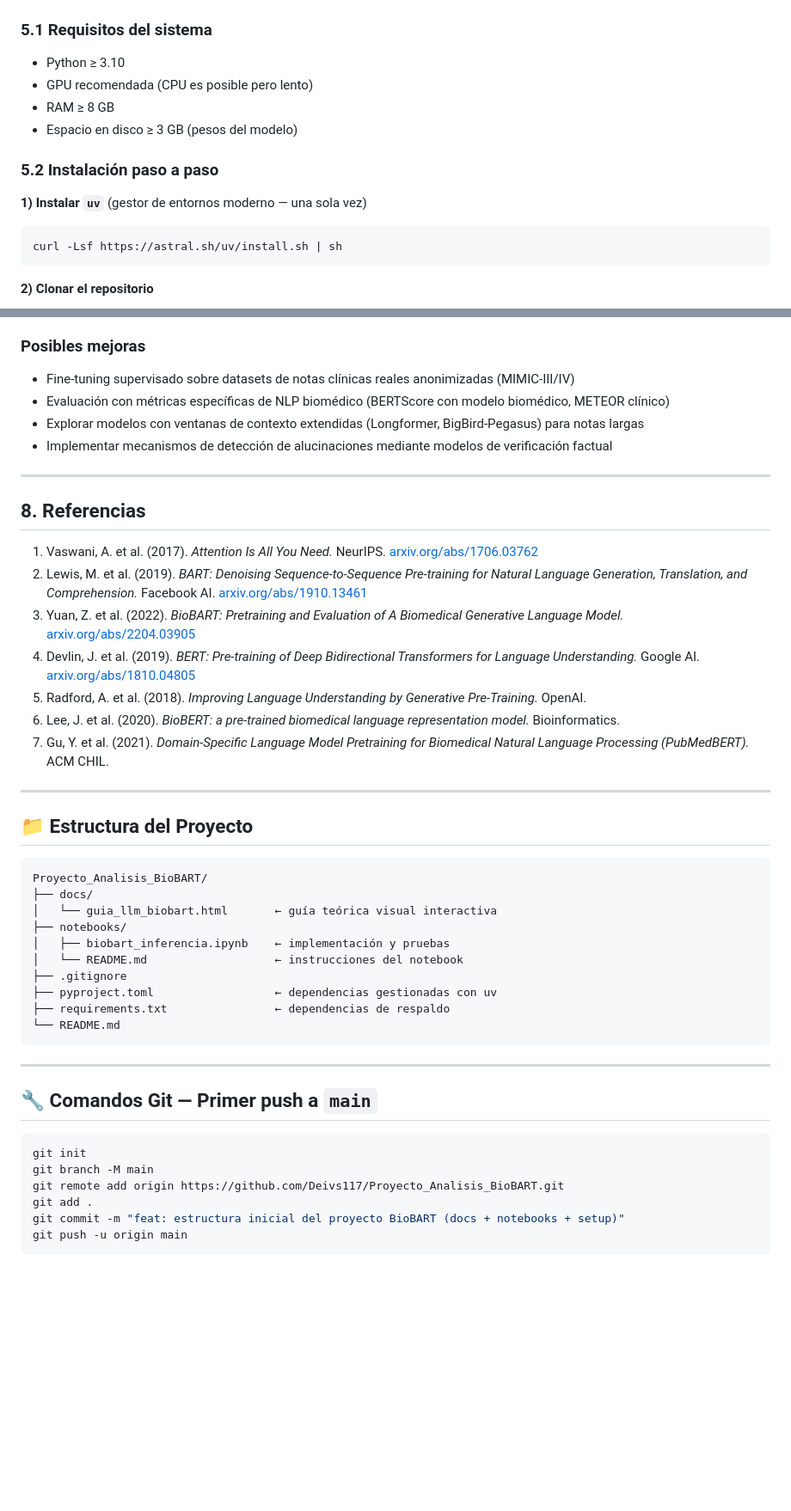
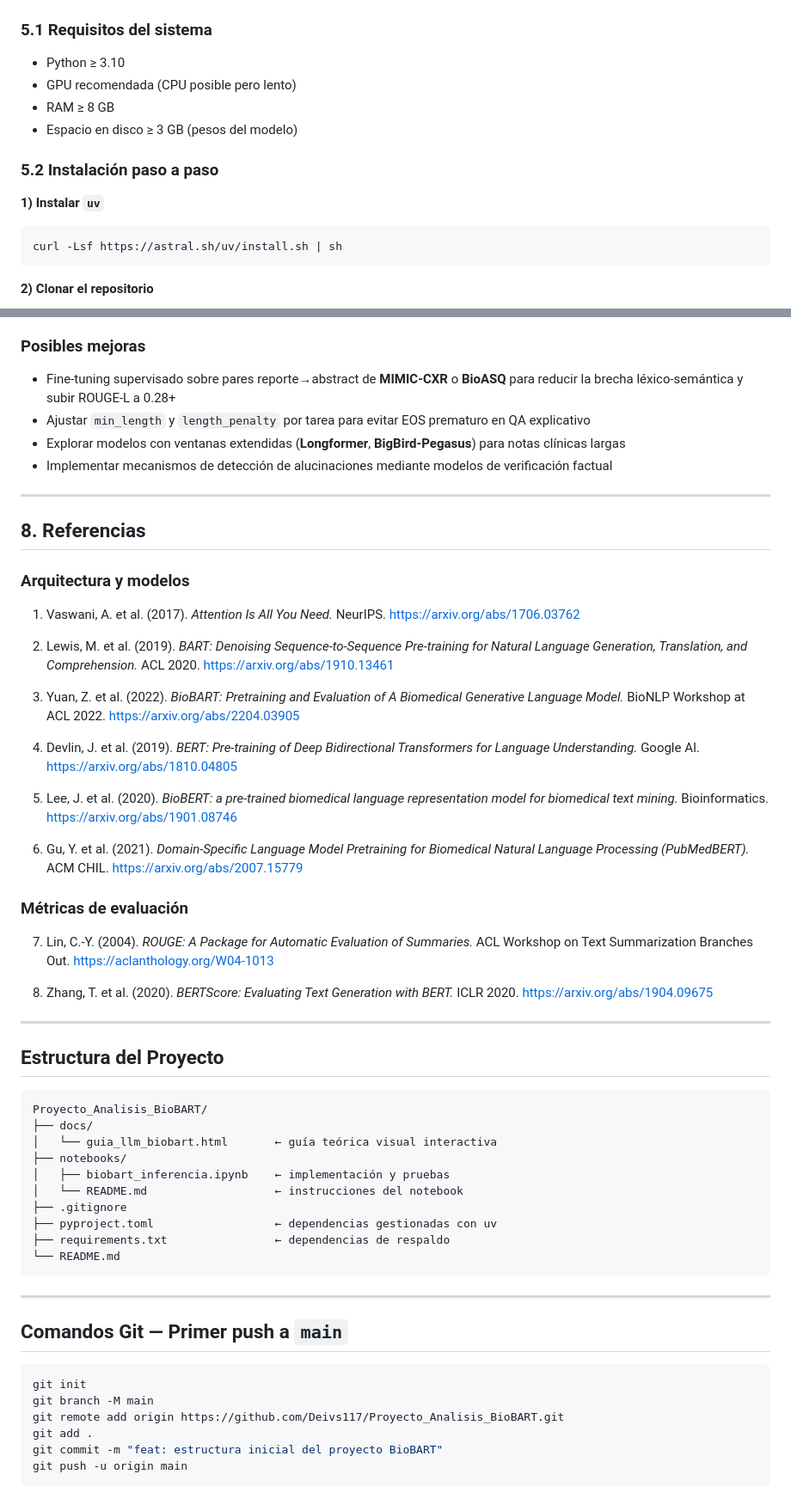
Before and after one commit to Deivs117/Proyecto_Analisis_BioBART, a Markdown page: README.md, 2 parts joined by grey strips. Shown at 86% size. GitHub-like rendering; blank space fills up the shorter version.

````diff
--- a/README.md
+++ b/README.md
@@ -193,13 +203,13 @@ Texto generado
 ### 5.1 Requisitos del sistema
 
 - Python ≥ 3.10
-- GPU recomendada (CPU es posible pero lento)
+- GPU recomendada (CPU posible pero lento)
 - RAM ≥ 8 GB
 - Espacio en disco ≥ 3 GB (pesos del modelo)
 
 ### 5.2 Instalación paso a paso
 
-**1) Instalar `uv`** (gestor de entornos moderno — una sola vez)
+**1) Instalar `uv`**
 ```bash
 curl -Lsf https://astral.sh/uv/install.sh | sh
 ```
@@ -331,26 +432,57 @@ print(resumen)
 
 ### Posibles mejoras
 
-- Fine-tuning supervisado sobre datasets de notas clínicas reales anonimizadas (MIMIC-III/IV)
-- Evaluación con métricas específicas de NLP biomédico (BERTScore con modelo biomédico, METEOR clínico)
-- Explorar modelos con ventanas de contexto extendidas (Longformer, BigBird-Pegasus) para notas largas
-- Implementar mecanismos de detección de alucinaciones mediante modelos de verificación factual
+- Fine-tuning supervisado sobre pares reporte→abstract de **MIMIC-CXR** o
+  **BioASQ** para reducir la brecha léxico-semántica y subir ROUGE-L a 0.28+
+- Ajustar `min_length` y `length_penalty` por tarea para evitar EOS prematuro
+  en QA explicativo
+- Explorar modelos con ventanas extendidas (**Longformer**, **BigBird-Pegasus**)
+  para notas clínicas largas
+- Implementar mecanismos de detección de alucinaciones mediante modelos de
+  verificación factual
 
 ---
 
 ## 8. Referencias
 
-1. Vaswani, A. et al. (2017). *Attention Is All You Need.* NeurIPS. [arxiv.org/abs/1706.03762](https://arxiv.org/abs/1706.03762)
-2. Lewis, M. et al. (2019). *BART: Denoising Sequence-to-Sequence Pre-training for Natural Language Generation, Translation, and Comprehension.* Facebook AI. [arxiv.org/abs/1910.13461](https://arxiv.org/abs/1910.13461)
-3. Yuan, Z. et al. (2022). *BioBART: Pretraining and Evaluation of A Biomedical Generative Language Model.* [arxiv.org/abs/2204.03905](https://arxiv.org/abs/2204.03905)
-4. Devlin, J. et al. (2019). *BERT: Pre-training of Deep Bidirectional Transformers for Language Understanding.* Google AI. [arxiv.org/abs/1810.04805](https://arxiv.org/abs/1810.04805)
-5. Radford, A. et al. (2018). *Improving Language Understanding by Generative Pre-Training.* OpenAI.
-6. Lee, J. et al. (2020). *BioBERT: a pre-trained biomedical language representation model.* Bioinformatics.
-7. Gu, Y. et al. (2021). *Domain-Specific Language Model Pretraining for Biomedical Natural Language Processing (PubMedBERT).* ACM CHIL.
+### Arquitectura y modelos
+
+1. Vaswani, A. et al. (2017). *Attention Is All You Need.* NeurIPS.
+   https://arxiv.org/abs/1706.03762
+
+2. Lewis, M. et al. (2019). *BART: Denoising Sequence-to-Sequence Pre-training
+   for Natural Language Generation, Translation, and Comprehension.* ACL 2020.
+   https://arxiv.org/abs/1910.13461
+
+3. Yuan, Z. et al. (2022). *BioBART: Pretraining and Evaluation of A Biomedical
+   Generative Language Model.* BioNLP Workshop at ACL 2022.
+   https://arxiv.org/abs/2204.03905
+
+4. Devlin, J. et al. (2019). *BERT: Pre-training of Deep Bidirectional
+   Transformers for Language Understanding.* Google AI.
+   https://arxiv.org/abs/1810.04805
+
+5. Lee, J. et al. (2020). *BioBERT: a pre-trained biomedical language
+   representation model for biomedical text mining.* Bioinformatics.
+   https://arxiv.org/abs/1901.08746
+
+6. Gu, Y. et al. (2021). *Domain-Specific Language Model Pretraining for
+   Biomedical Natural Language Processing (PubMedBERT).* ACM CHIL.
+   https://arxiv.org/abs/2007.15779
+
+### Métricas de evaluación
+
+7. Lin, C.-Y. (2004). *ROUGE: A Package for Automatic Evaluation of Summaries.*
+   ACL Workshop on Text Summarization Branches Out.
+   https://aclanthology.org/W04-1013
+
+8. Zhang, T. et al. (2020). *BERTScore: Evaluating Text Generation with BERT.*
+   ICLR 2020.
+   https://arxiv.org/abs/1904.09675
 
 ---
 
-## 📁 Estructura del Proyecto
+## Estructura del Proyecto
 
 ```text
 Proyecto_Analisis_BioBART/
@@ -367,13 +499,13 @@ Proyecto_Analisis_BioBART/
 
 ---
 
-## 🔧 Comandos Git — Primer push a `main`
+## Comandos Git — Primer push a `main`
 
 ```bash
 git init
 git branch -M main
 git remote add origin https://github.com/Deivs117/Proyecto_Analisis_BioBART.git
 git add .
-git commit -m "feat: estructura inicial del proyecto BioBART (docs + notebooks + setup)"
+git commit -m "feat: estructura inicial del proyecto BioBART"
 git push -u origin main
 ```
````
Also changed, not shown: other parts of README.md (+215 -114 lines).
